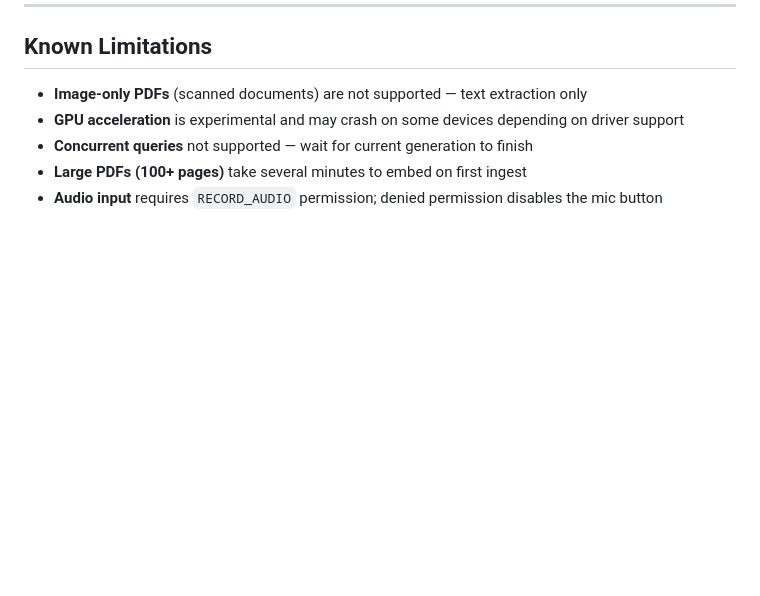
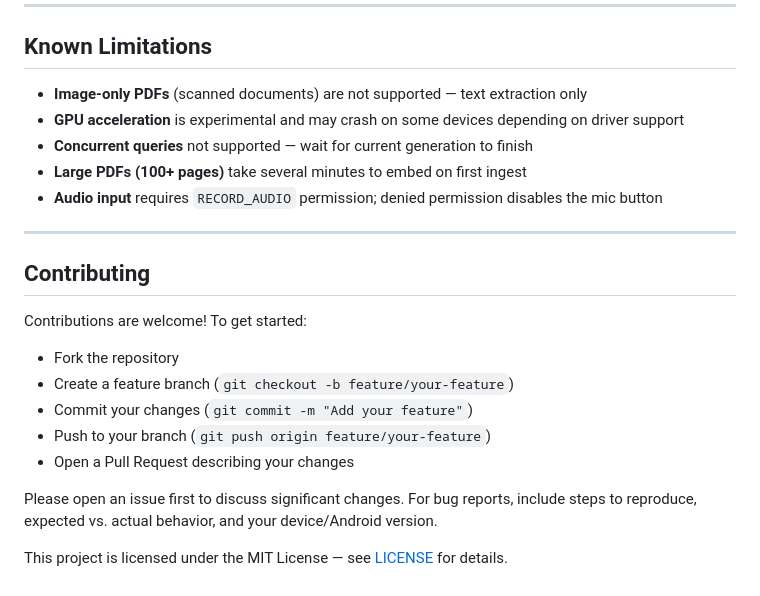
Before and after one commit to LikhithV02/Anvit, a Markdown page: README.md, the part around the change. Drawn GitHub-style; blank space fills up the shorter version.

Commit message:
Update README with contributing guidelines and license
Added contributing guidelines and license information.

```diff
--- a/README.md
+++ b/README.md
@@ -170,3 +170,19 @@ Works on 6 GB RAM devices. For 4 GB devices, reduce max retrieval chunks to 3 an
 - **Concurrent queries** not supported — wait for current generation to finish
 - **Large PDFs (100+ pages)** take several minutes to embed on first ingest
 - **Audio input** requires `RECORD_AUDIO` permission; denied permission disables the mic button
+
+---
+
+## Contributing
+
+Contributions are welcome! To get started:
+
+- Fork the repository
+- Create a feature branch (`git checkout -b feature/your-feature`)
+- Commit your changes (`git commit -m "Add your feature"`)
+- Push to your branch (`git push origin feature/your-feature`)
+- Open a Pull Request describing your changes
+
+Please open an issue first to discuss significant changes. For bug reports, include steps to reproduce, expected vs. actual behavior, and your device/Android version.
+
+This project is licensed under the MIT License — see [LICENSE](LICENSE) for details.
```
